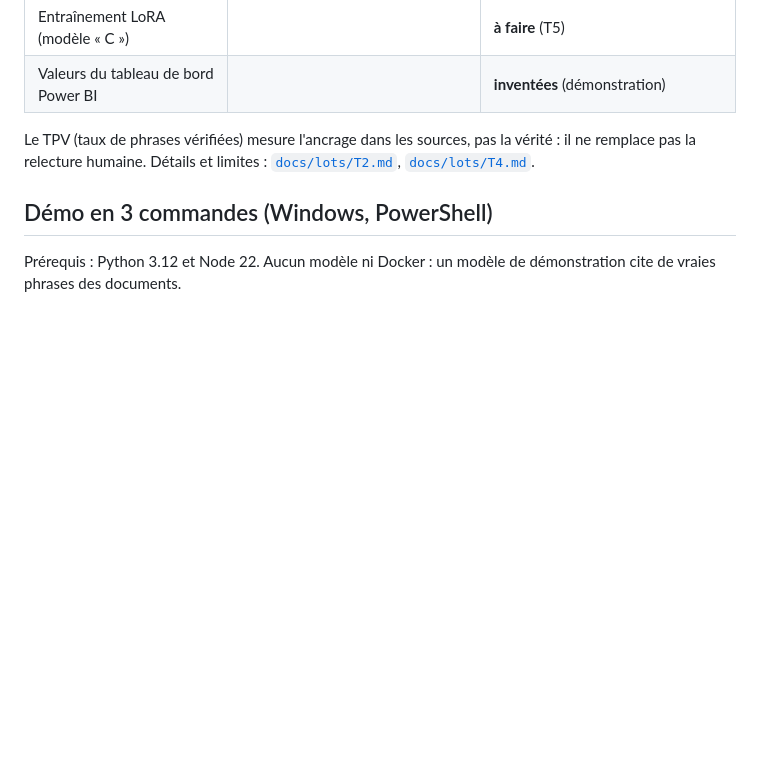
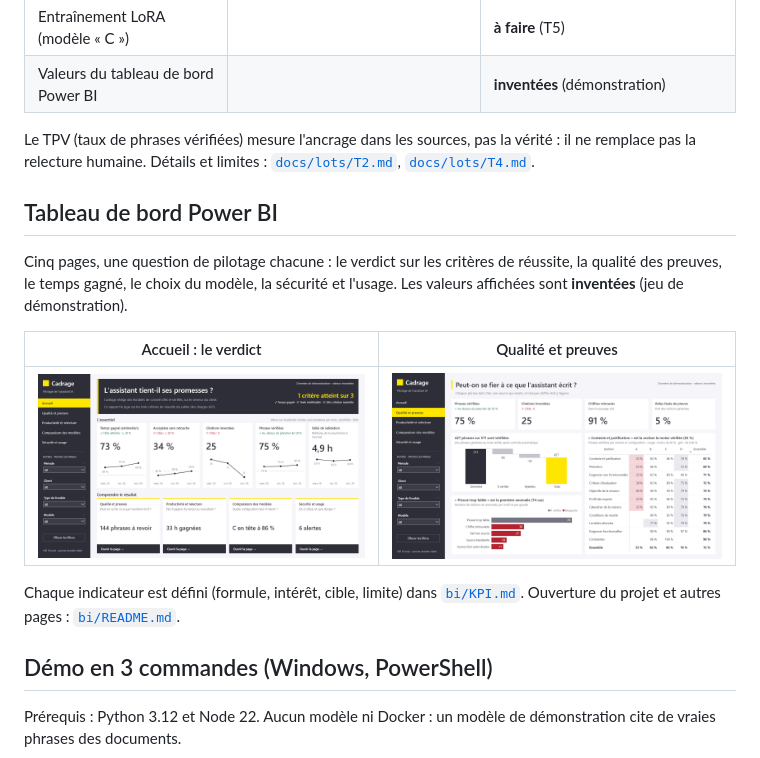
Before and after one commit to YoussefBY22/Cadrage-GenerationDoc-IA, a Markdown page: README.md, the part around the change. Drawn GitHub-style; pictures changed too: docs/img/powerbi-accueil.png (added), docs/img/powerbi-qualite.png (added); blank space fills up the shorter version.

Commit message:
docs: présenter le tableau de bord Power BI avec ses captures

```diff
--- a/README.md
+++ b/README.md
@@ -54,6 +54,16 @@ Mesurés sur un PC portable (GTX 1650, 4 Go de VRAM), modèle de génération **
 
 Le TPV (taux de phrases vérifiées) mesure l'ancrage dans les sources, pas la vérité : il ne remplace pas la relecture humaine. Détails et limites : [`docs/lots/T2.md`](docs/lots/T2.md), [`docs/lots/T4.md`](docs/lots/T4.md).
 
+## Tableau de bord Power BI
+
+Cinq pages, une question de pilotage chacune : le verdict sur les critères de réussite, la qualité des preuves, le temps gagné, le choix du modèle, la sécurité et l'usage. Les valeurs affichées sont **inventées** (jeu de démonstration).
+
+| Accueil : le verdict | Qualité et preuves |
+|---|---|
+| ![Accueil du tableau de bord Power BI](docs/img/powerbi-accueil.png) | ![Qualité et preuves](docs/img/powerbi-qualite.png) |
+
+Chaque indicateur est défini (formule, intérêt, cible, limite) dans [`bi/KPI.md`](bi/KPI.md). Ouverture du projet et autres pages : [`bi/README.md`](bi/README.md).
+
 ## Démo en 3 commandes (Windows, PowerShell)
 
 Prérequis : Python 3.12 et Node 22. Aucun modèle ni Docker : un modèle de démonstration cite de vraies phrases des documents.
```
Also changed, not shown: docs/img/powerbi-modeles.png (added), docs/img/powerbi-productivite.png (added), docs/img/powerbi-securite.png (added).
